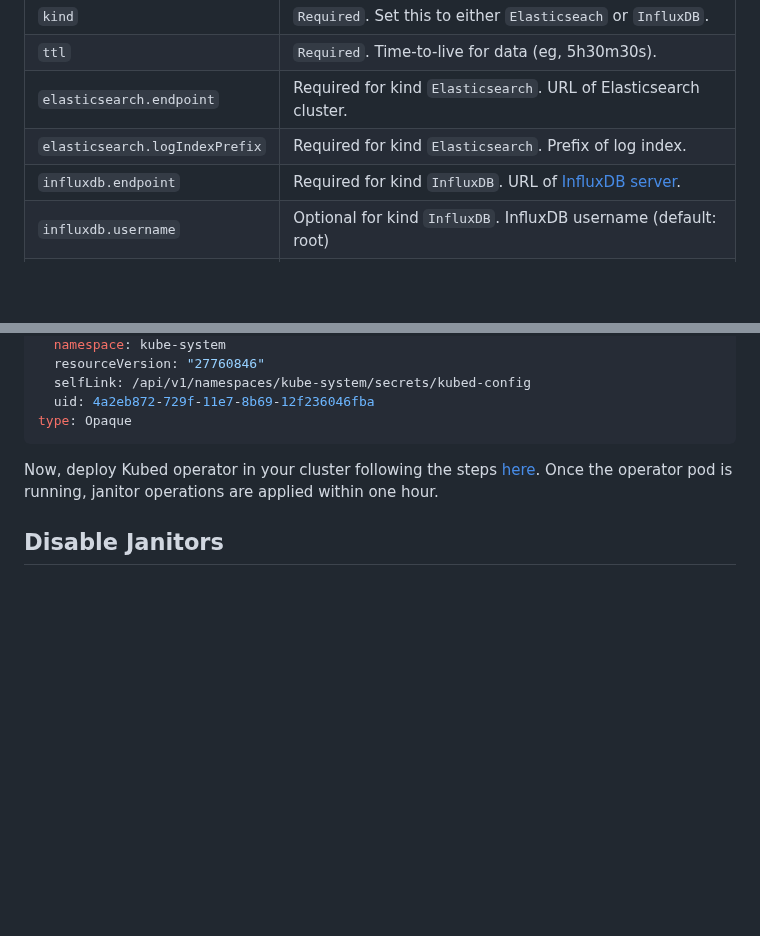
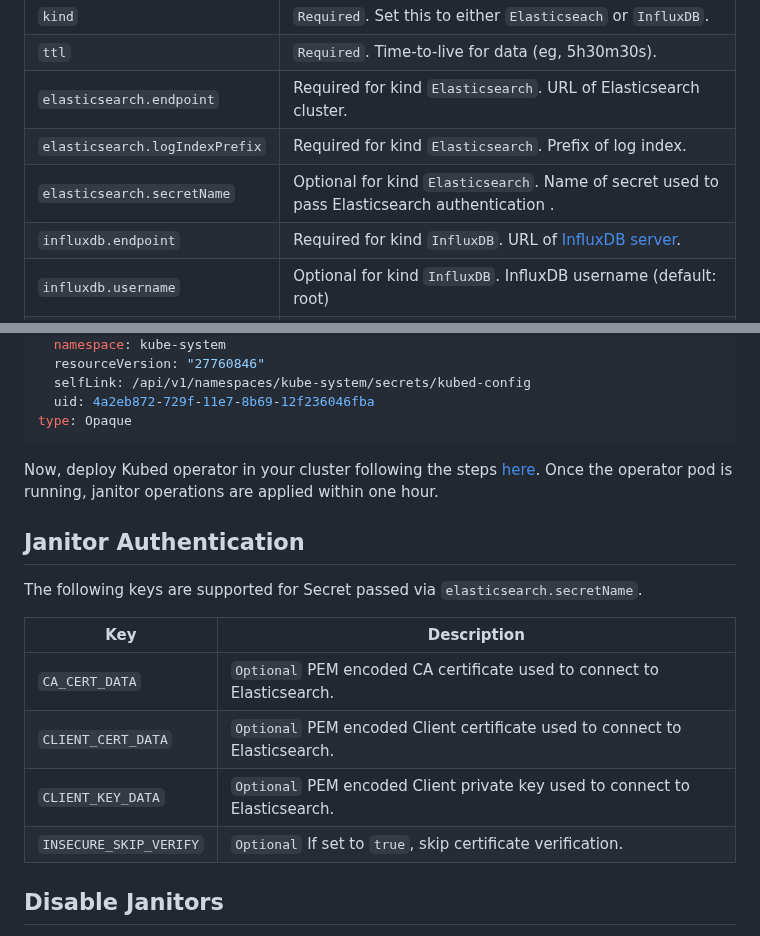
Before and after one commit to config-syncer/docs, a Markdown page: docs/tutorials/janitors.md, 2 parts joined by grey strips. GitHub-like rendering; blank space fills up the shorter version.

Commit message:
Update docs for 0.3.0 (#132)

```diff
--- a/docs/tutorials/janitors.md
+++ b/docs/tutorials/janitors.md
@@ -37,6 +37,7 @@ janitors:
 | `ttl`                          | `Required`. Time-to-live for data (eg, 5h30m30s).                       |
 | `elasticsearch.endpoint`       | Required for kind `Elasticsearch`. URL of Elasticsearch cluster.        |
 | `elasticsearch.logIndexPrefix` | Required for kind `Elasticsearch`. Prefix of log index.                 |
+| `elasticsearch.secretName`     | Optional for kind `Elasticsearch`. Name of secret used to pass Elasticsearch authentication . |
 | `influxdb.endpoint`            | Required for kind `InfluxDB`. URL of [InfluxDB server](https://github.com/kubernetes/heapster/blob/master/docs/sink-configuration.md#influxdb). |
 | `influxdb.username`            | Optional for kind `InfluxDB`. InfluxDB username (default: root)         |
 | `influxdb.password`            | Optional for kind `InfluxDB`. InfluxDB password (default: root)         |
@@ -73,6 +74,17 @@ type: Opaque
 Now, deploy Kubed operator in your cluster following the steps [here](/docs/install.md). Once the operator pod is running, janitor operations are applied within one hour.
 
 
+## Janitor Authentication
+The following keys are supported for Secret passed via `elasticsearch.secretName`.
+
+| Key                    | Description                                                                 |
+-------------------------|-----------------------------------------------------------------------------|
+| `CA_CERT_DATA`         | `Optional` PEM encoded CA certificate used to connect to Elasticsearch.     |
+| `CLIENT_CERT_DATA`     | `Optional` PEM encoded Client certificate used to connect to Elasticsearch. |
+| `CLIENT_KEY_DATA`      | `Optional` PEM encoded Client private key used to connect to Elasticsearch. |
+| `INSECURE_SKIP_VERIFY` | `Optional` If set to `true`, skip certificate verification.                 |
+
+
 ## Disable Janitors
 If you would like to disable this feature, remove the `janitors` portion of your Kubed cluster config. Then update the `kubed-config` Secret and restart Kubed operator pod(s).
 
```
Also changed, not shown: docs/tutorials/config-syncer.md (+5 -0 lines), docs/images/config-syncer/config-origin.png (added).
